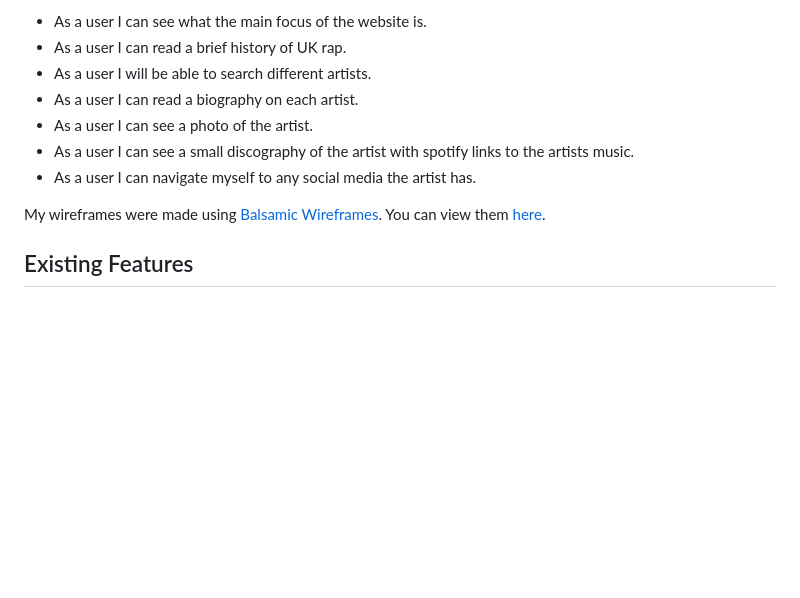
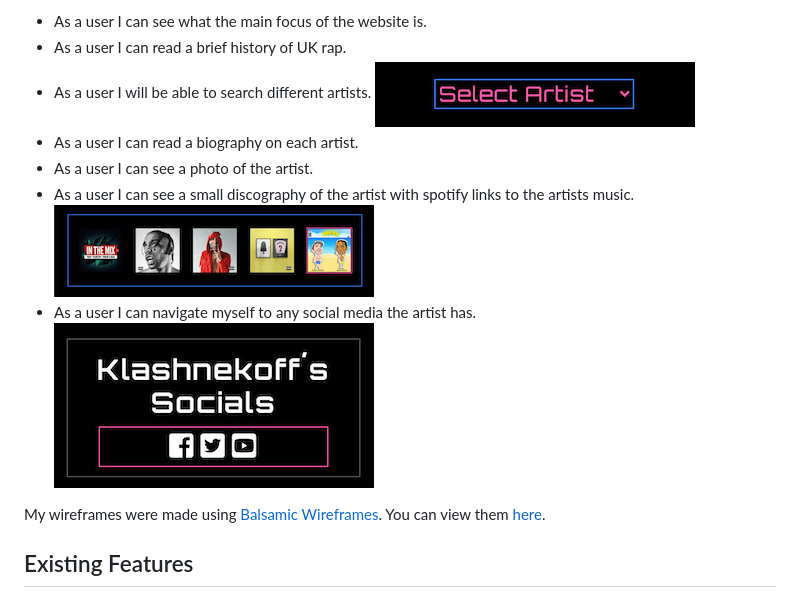
Before and after one commit to TheoNorris/UK-Stand-Up, a Markdown page: README.md, the part around one of its changes. Rendered like a GitHub page; pictures changed too: readme-documents/album-covers.png (added), readme-documents/select-bar.png (added), readme-documents/socials.png (added); blank space fills up the shorter version.

```diff
--- a/README.md
+++ b/README.md
@@ -13,8 +13,11 @@ The website is a one page site but this will completely change depending on the
  * As a user I can see what the main focus of the website is.
  * As a user I can read a brief history of UK rap.
  * As a user I will be able to search different artists.
+ ![Select Bar](/readme-documents/select-bar.png)
  * As a user I can read a biography on each artist.
  * As a user I can see a photo of the artist.
  * As a user I can see a small discography of the artist with spotify links to the artists music.
+ ![Album Covers](/readme-documents/album-covers.png)
  * As a user I can navigate myself to any social media the artist has.
+ ![Socials](/readme-documents/socials.png)
 
```
Also changed, not shown: other parts of README.md (+2 -2 lines), 2 other files.
